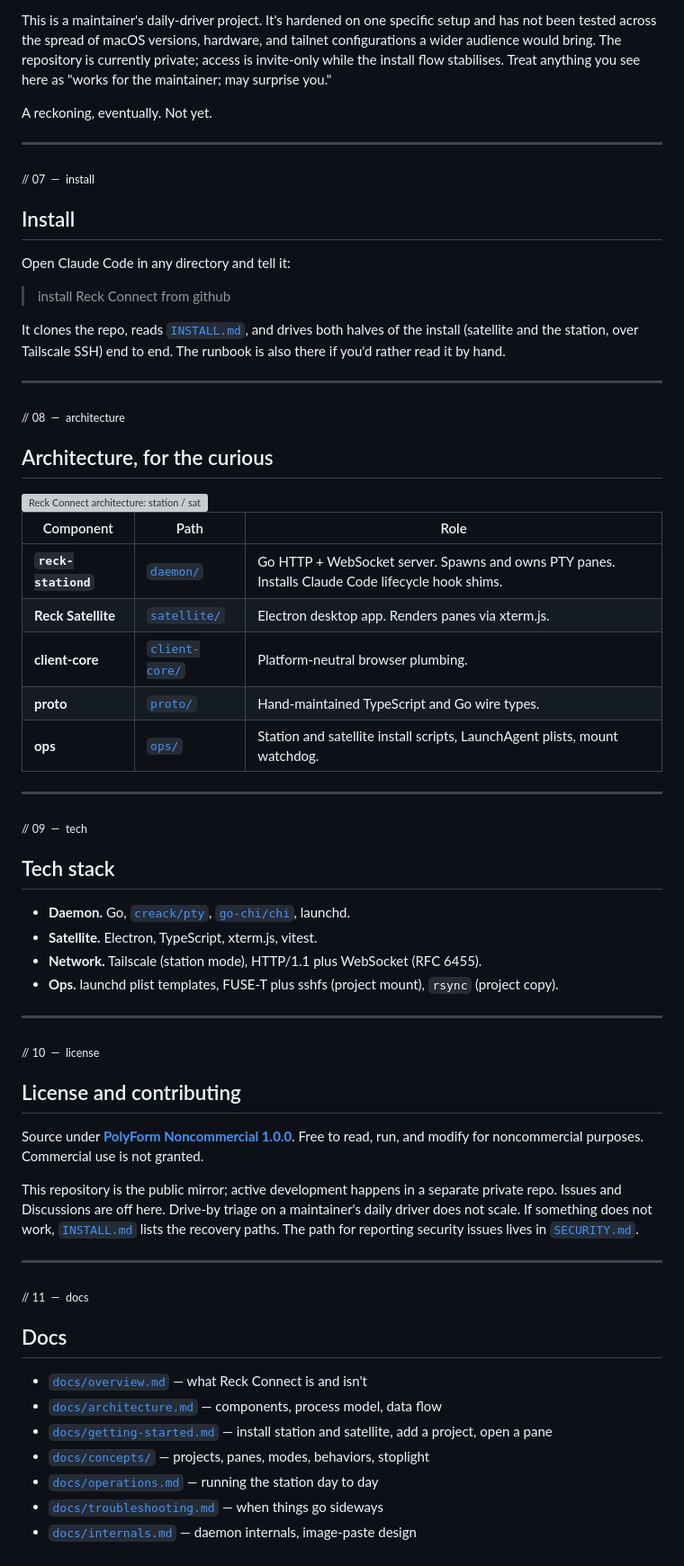
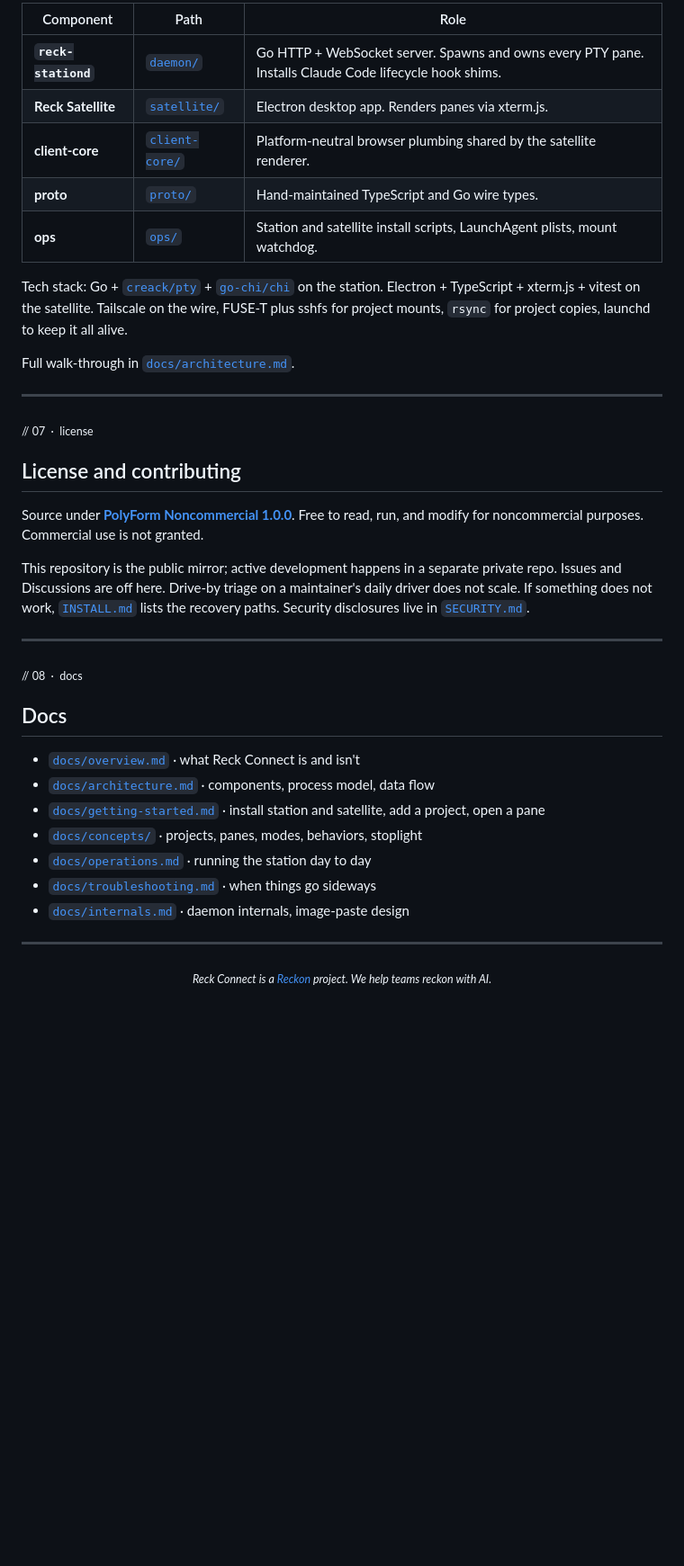
Before and after one commit to Rudie-Verweij/reck-connect, a Markdown page: README.md, the part around one of its changes. Shown at 90% size. GitHub-like rendering; blank space fills up the shorter version; grey boxes are pictures that could not be loaded.

```diff
--- a/README.md
+++ b/README.md
@@ -100,70 +87,43 @@ Local-only is fine on a single Mac. Station-only is fine when the laptop is just
 
-This is a maintainer's daily-driver project. It's hardened on one specific setup and has not been tested across the spread of macOS versions, hardware, and tailnet configurations a wider audience would bring. The repository is currently private; access is invite-only while the install flow stabilises. Treat anything you see here as "works for the maintainer; may surprise you."
+| Component | Path | Role |
+|---|---|---|
+| **`reck-stationd`** | [`daemon/`](daemon/) | Go HTTP + WebSocket server. Spawns and owns every PTY pane. Installs Claude Code lifecycle hook shims. |
+| **Reck Satellite** | [`satellite/`](satellite/) | Electron desktop app. Renders panes via xterm.js. |
+| **client-core** | [`client-core/`](client-core/) | Platform-neutral browser plumbing shared by the satellite renderer. |
+| **proto** | [`proto/`](proto/) | Hand-maintained TypeScript and Go wire types. |
+| **ops** | [`ops/`](ops/) | Station and satellite install scripts, LaunchAgent plists, mount watchdog. |
 
-A reckoning, eventually. Not yet.
+Tech stack: Go + [`creack/pty`](https://github.com/creack/pty) + [`go-chi/chi`](https://github.com/go-chi/chi) on the station. Electron + TypeScript + xterm.js + vitest on the satellite. Tailscale on the wire, FUSE-T plus sshfs for project mounts, `rsync` for project copies, launchd to keep it all alive.
+
+Full walk-through in [`docs/architecture.md`](docs/architecture.md).
 
 ---
 
-<sub>// 07 &nbsp;—&nbsp; install</sub>
-
-## Install
-
-Open Claude Code in any directory and tell it:
-
-> install Reck Connect from github
-
-It clones the repo, reads [`INSTALL.md`](INSTALL.md), and drives both halves of the install (satellite and the station, over Tailscale SSH) end to end. The runbook is also there if you'd rather read it by hand.
-
----
-
-<sub>// 08 &nbsp;—&nbsp; architecture</sub>
-
-## Architecture, for the curious
-
-<picture>
-  <source media="(prefers-color-scheme: dark)" srcset="docs/assets/architecture-dark.svg">
-  <img src="docs/assets/architecture-light.svg" alt="Reck Connect architecture: station / satellite topology" width="100%">
-</picture>
-
-| Component | Path | Role |
-|---|---|---|
-| **`reck-stationd`** | [`daemon/`](daemon/) | Go HTTP + WebSocket server. Spawns and owns PTY panes. Installs Claude Code lifecycle hook shims. |
-| **Reck Satellite** | [`satellite/`](satellite/) | Electron desktop app. Renders panes via xterm.js. |
-| **client-core** | [`client-core/`](client-core/) | Platform-neutral browser plumbing. |
-| **proto** | [`proto/`](proto/) | Hand-maintained TypeScript and Go wire types. |
-| **ops** | [`ops/`](ops/) | Station and satellite install scripts, LaunchAgent plists, mount watchdog. |
-
----
-
-<sub>// 09 &nbsp;—&nbsp; tech</sub>
-
-## Tech stack
-
-- **Daemon.** Go, [`creack/pty`](https://github.com/creack/pty), [`go-chi/chi`](https://github.com/go-chi/chi), launchd.
-- **Satellite.** Electron, TypeScript, xterm.js, vitest.
-- **Network.** Tailscale (station mode), HTTP/1.1 plus WebSocket (RFC 6455).
-- **Ops.** launchd plist templates, FUSE-T plus sshfs (project mount), `rsync` (project copy).
-
----
-
-<sub>// 10 &nbsp;—&nbsp; license</sub>
+<sub>// 07 &nbsp;·&nbsp; license</sub>
 
 ## License and contributing
 
 Source under **[PolyForm Noncommercial 1.0.0](LICENSE)**. Free to read, run, and modify for noncommercial purposes. Commercial use is not granted.
 
-This repository is the public mirror; active development happens in a separate private repo. Issues and Discussions are off here. Drive-by triage on a maintainer's daily driver does not scale. If something does not work, [`INSTALL.md`](INSTALL.md) lists the recovery paths. The path for reporting security issues lives in [`SECURITY.md`](SECURITY.md).
+This repository is the public mirror; active development happens in a separate private repo. Issues and Discussions are off here. Drive-by triage on a maintainer's daily driver does not scale. If something does not work, [`INSTALL.md`](INSTALL.md) lists the recovery paths. Security disclosures live in [`SECURITY.md`](SECURITY.md).
 
 ---
 
-<sub>// 11 &nbsp;—&nbsp; docs</sub>
+<sub>// 08 &nbsp;·&nbsp; docs</sub>
 
 ## Docs
 
-- [`docs/overview.md`](docs/overview.md) — what Reck Connect is and isn't
-- [`docs/architecture.md`](docs/architecture.md) — components, process model, data flow
-- [`docs/getting-started.md`](docs/getting-started.md) — install station and satellite, add a project, open a pane
-- [`docs/concepts/`](docs/concepts/) — projects, panes, modes, behaviors, stoplight
-- [`docs/operations.md`](docs/operations.md) — running the station day to day
-- [`docs/troubleshooting.md`](docs/troubleshooting.md) — when things go sideways
-- [`docs/internals.md`](docs/internals.md) — daemon internals, image-paste design
+- [`docs/overview.md`](docs/overview.md) · what Reck Connect is and isn't
+- [`docs/architecture.md`](docs/architecture.md) · components, process model, data flow
+- [`docs/getting-started.md`](docs/getting-started.md) · install station and satellite, add a project, open a pane
+- [`docs/concepts/`](docs/concepts/) · projects, panes, modes, behaviors, stoplight
+- [`docs/operations.md`](docs/operations.md) · running the station day to day
+- [`docs/troubleshooting.md`](docs/troubleshooting.md) · when things go sideways
+- [`docs/internals.md`](docs/internals.md) · daemon internals, image-paste design
+
+---
+
+<div align="center">
+
+<sub><i>Reck Connect is a <a href="https://reckon.works">Reckon</a> project. We help teams reckon with AI.</i></sub>
+
```
Also changed, not shown: other parts of README.md (+34 -46 lines), docs/assets/pitch/satellite-ui.gif (added), 2 other files.
